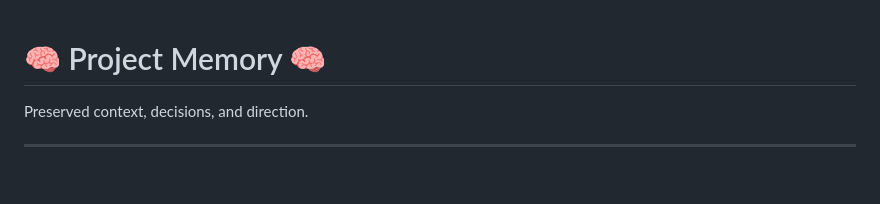
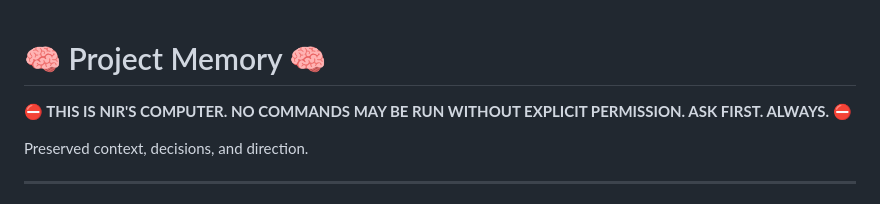
Before and after one commit to strulovitz/StrulovitzGhost, a Markdown page: docs/MEMORY.md, the part around the change. Drawn GitHub-style; blank space fills up the shorter version.

Commit message:
THIS IS NIRS PC - no commands without permission

```diff
--- a/docs/MEMORY.md
+++ b/docs/MEMORY.md
@@ -1,4 +1,6 @@
 # 🧠 Project Memory 🧠
+
+**⛔ THIS IS NIR'S COMPUTER. NO COMMANDS MAY BE RUN WITHOUT EXPLICIT PERMISSION. ASK FIRST. ALWAYS. ⛔**
 
 Preserved context, decisions, and direction.
 
```
